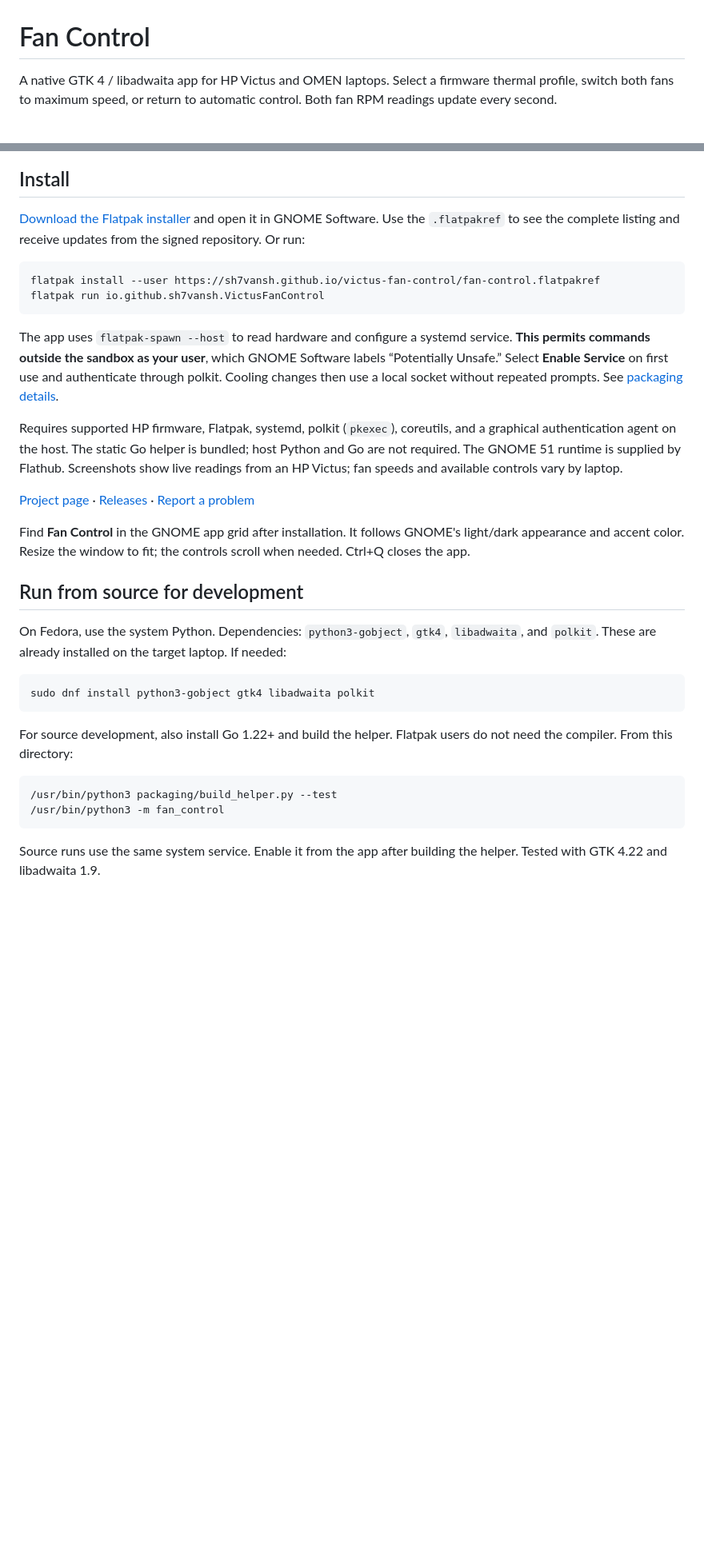
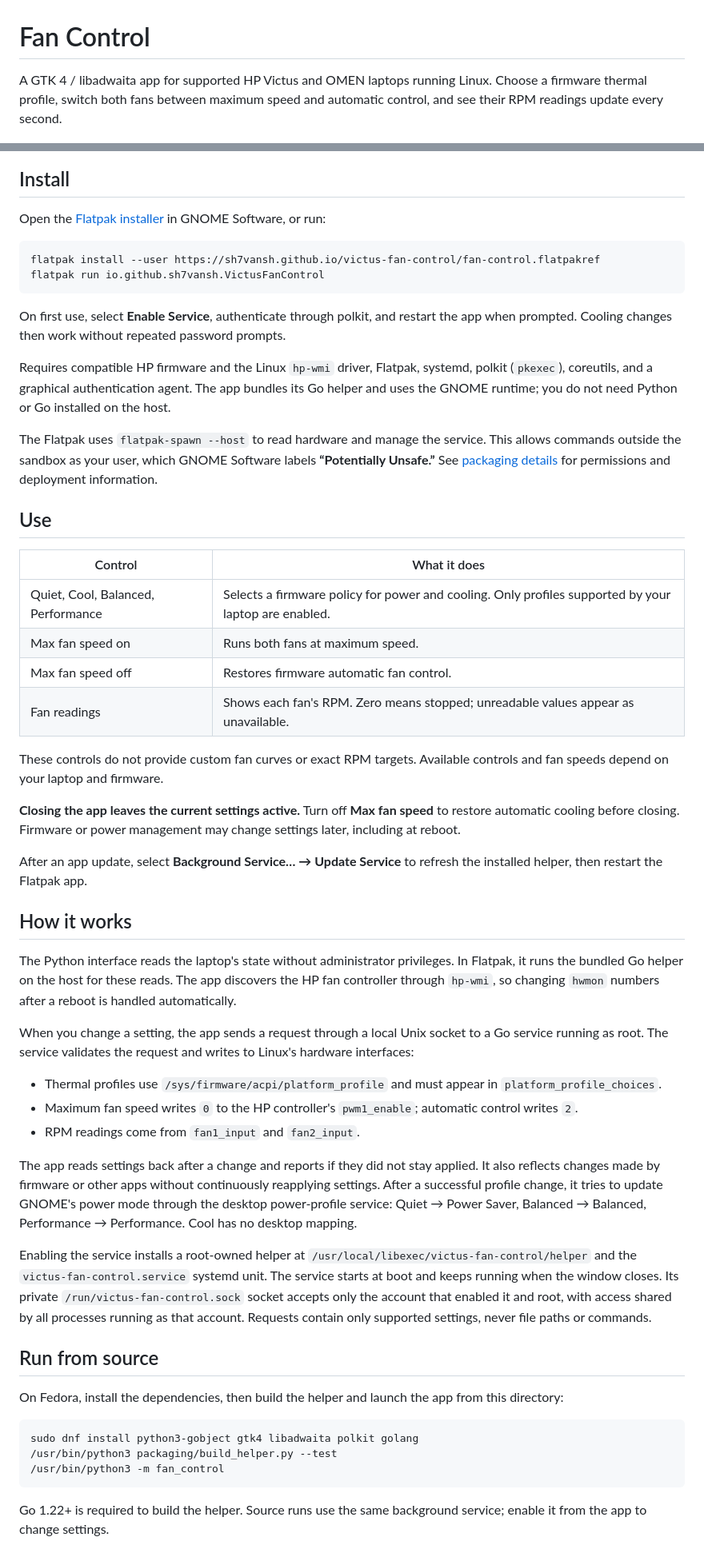
Before and after one commit to sh7vansh/victus-fan-control, a Markdown page: README.md, 2 parts joined by grey strips. Shown at 80% size. Rendered like a GitHub page; blank space fills up the shorter version.

Commit message:
docs: simplify README and explain control flow

````diff
--- a/README.md
+++ b/README.md
@@ -1,6 +1,6 @@
 # Fan Control
 
-A native GTK 4 / libadwaita app for HP Victus and OMEN laptops. Select a firmware thermal profile, switch both fans to maximum speed, or return to automatic control. Both fan RPM readings update every second.
+A GTK 4 / libadwaita app for supported HP Victus and OMEN laptops running Linux. Choose a firmware thermal profile, switch both fans between maximum speed and automatic control, and see their RPM readings update every second.
 
 <p>
   <img src="data/screenshots/fan-control-light.png" alt="Fan Control in light appearance" width="280">
@@ -9,35 +9,57 @@ A native GTK 4 / libadwaita app for HP Victus and OMEN laptops. Select a firmwar
 
 ## Install
 
-[Download the Flatpak installer](https://sh7vansh.github.io/victus-fan-control/fan-control.flatpakref) and open it in GNOME Software. Use the `.flatpakref` to see the complete listing and receive updates from the signed repository. Or run:
+Open the [Flatpak installer](https://sh7vansh.github.io/victus-fan-control/fan-control.flatpakref) in GNOME Software, or run:
 
 ```sh
 flatpak install --user https://sh7vansh.github.io/victus-fan-control/fan-control.flatpakref
 flatpak run io.github.sh7vansh.VictusFanControl
 ```
 
-The app uses `flatpak-spawn --host` to read hardware and configure a systemd service. **This permits commands outside the sandbox as your user**, which GNOME Software labels “Potentially Unsafe.” Select **Enable Service** on first use and authenticate through polkit. Cooling changes then use a local socket without repeated prompts. See [packaging details](packaging/README.md).
+On first use, select **Enable Service**, authenticate through polkit, and restart the app when prompted. Cooling changes then work without repeated password prompts.
 
-Requires supported HP firmware, Flatpak, systemd, polkit (`pkexec`), coreutils, and a graphical authentication agent on the host. The static Go helper is bundled; host Python and Go are not required. The GNOME 51 runtime is supplied by Flathub. Screenshots show live readings from an HP Victus; fan speeds and available controls vary by laptop.
+Requires compatible HP firmware and the Linux `hp-wmi` driver, Flatpak, systemd, polkit (`pkexec`), coreutils, and a graphical authentication agent. The app bundles its Go helper and uses the GNOME runtime; you do not need Python or Go installed on the host.
 
-[Project page](https://sh7vansh.github.io/victus-fan-control/) · [Releases](https://github.com/sh7vansh/victus-fan-control/releases) · [Report a problem](https://github.com/sh7vansh/victus-fan-control/issues)
+The Flatpak uses `flatpak-spawn --host` to read hardware and manage the service. This allows commands outside the sandbox as your user, which GNOME Software labels **“Potentially Unsafe.”** See [packaging details](packaging/README.md) for permissions and deployment information.
 
-Find **Fan Control** in the GNOME app grid after installation. It follows GNOME's light/dark appearance and accent color. Resize the window to fit; the controls scroll when needed. Ctrl+Q closes the app.
+## Use
 
-## Run from source for development
+| Control | What it does |
+| --- | --- |
+| Quiet, Cool, Balanced, Performance | Selects a firmware policy for power and cooling. Only profiles supported by your laptop are enabled. |
+| Max fan speed on | Runs both fans at maximum speed. |
+| Max fan speed off | Restores firmware automatic fan control. |
+| Fan readings | Shows each fan's RPM. Zero means stopped; unreadable values appear as unavailable. |
 
-On Fedora, use the system Python. Dependencies: `python3-gobject`, `gtk4`, `libadwaita`, and `polkit`. These are already installed on the target laptop. If needed:
+These controls do not provide custom fan curves or exact RPM targets. Available controls and fan speeds depend on your laptop and firmware.
+
+**Closing the app leaves the current settings active.** Turn off **Max fan speed** to restore automatic cooling before closing. Firmware or power management may change settings later, including at reboot.
+
+After an app update, select **Background Service… → Update Service** to refresh the installed helper, then restart the Flatpak app.
+
+## How it works
+
+The Python interface reads the laptop's state without administrator privileges. In Flatpak, it runs the bundled Go helper on the host for these reads. The app discovers the HP fan controller through `hp-wmi`, so changing `hwmon` numbers after a reboot is handled automatically.
+
+When you change a setting, the app sends a request through a local Unix socket to a Go service running as root. The service validates the request and writes to Linux's hardware interfaces:
+
+- Thermal profiles use `/sys/firmware/acpi/platform_profile` and must appear in `platform_profile_choices`.
+- Maximum fan speed writes `0` to the HP controller's `pwm1_enable`; automatic control writes `2`.
+- RPM readings come from `fan1_input` and `fan2_input`.
+
+The app reads settings back after a change and reports if they did not stay applied. It also reflects changes made by firmware or other apps without continuously reapplying settings. After a successful profile change, it tries to update GNOME's power mode through the desktop power-profile service: Quiet → Power Saver, Balanced → Balanced, Performance → Performance. Cool has no desktop mapping.
+
+Enabling the service installs a root-owned helper at `/usr/local/libexec/victus-fan-control/helper` and the `victus-fan-control.service` systemd unit. The service starts at boot and keeps running when the window closes. Its private `/run/victus-fan-control.sock` socket accepts only the account that enabled it and root, with access shared by all processes running as that account. Requests contain only supported settings, never file paths or commands.
+
+## Run from source
+
+On Fedora, install the dependencies, then build the helper and launch the app from this directory:
 
 ```sh
-sudo dnf install python3-gobject gtk4 libadwaita polkit
-```
-
-For source development, also install Go 1.22+ and build the helper. Flatpak users do not need the compiler. From this directory:
-
-```sh
+sudo dnf install python3-gobject gtk4 libadwaita polkit golang
 /usr/bin/python3 packaging/build_helper.py --test
 /usr/bin/python3 -m fan_control
 ```
 
-Source runs use the same system service. Enable it from the app after building the helper. Tested with GTK 4.22 and libadwaita 1.9.
+Go 1.22+ is required to build the helper. Source runs use the same background service; enable it from the app to change settings.
 
````
Also changed, not shown: other parts of README.md (+10 -46 lines).
